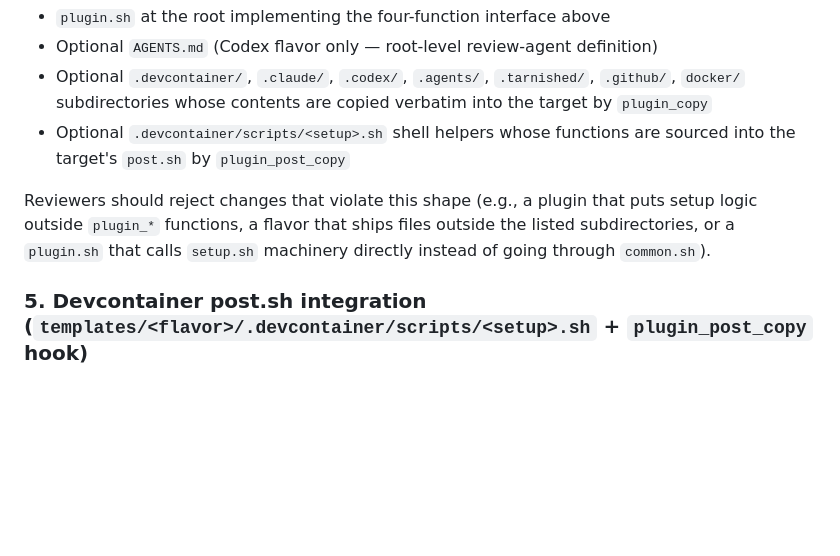
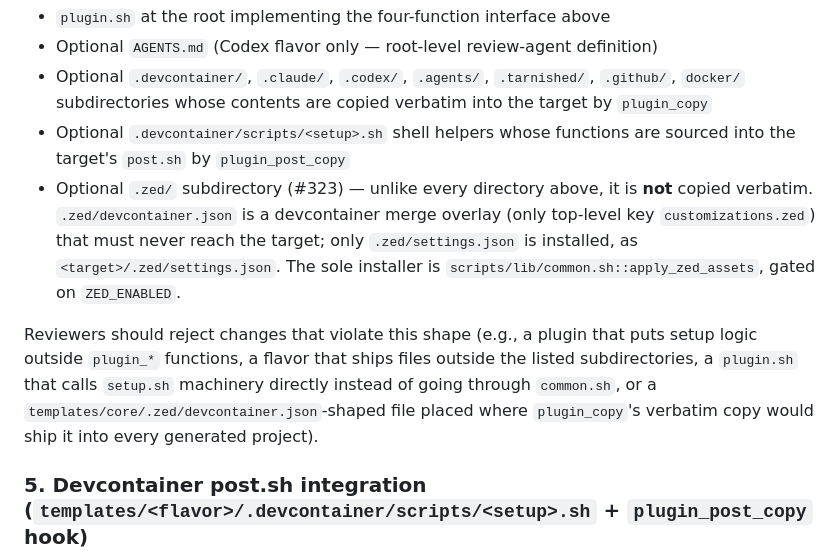
Before and after one commit to TE-ToshiakiTanaka2/tarnished, a Markdown page: AGENTS.md, the part around the change. GitHub-like rendering; blank space fills up the shorter version.

```diff
--- a/AGENTS.md
+++ b/AGENTS.md
@@ -86,8 +86,9 @@ Each flavor directory (`templates/codex/`, `templates/claude/`, `templates/langu
 - Optional `AGENTS.md` (Codex flavor only — root-level review-agent definition)
 - Optional `.devcontainer/`, `.claude/`, `.codex/`, `.agents/`, `.tarnished/`, `.github/`, `docker/` subdirectories whose contents are copied verbatim into the target by `plugin_copy`
 - Optional `.devcontainer/scripts/<setup>.sh` shell helpers whose functions are sourced into the target's `post.sh` by `plugin_post_copy`
+- Optional `.zed/` subdirectory (#323) — unlike every directory above, it is **not** copied verbatim. `.zed/devcontainer.json` is a devcontainer merge overlay (only top-level key `customizations.zed`) that must never reach the target; only `.zed/settings.json` is installed, as `<target>/.zed/settings.json`. The sole installer is `scripts/lib/common.sh::apply_zed_assets`, gated on `ZED_ENABLED`.
 
-Reviewers should reject changes that violate this shape (e.g., a plugin that puts setup logic outside `plugin_*` functions, a flavor that ships files outside the listed subdirectories, or a `plugin.sh` that calls `setup.sh` machinery directly instead of going through `common.sh`).
+Reviewers should reject changes that violate this shape (e.g., a plugin that puts setup logic outside `plugin_*` functions, a flavor that ships files outside the listed subdirectories, a `plugin.sh` that calls `setup.sh` machinery directly instead of going through `common.sh`, or a `templates/core/.zed/devcontainer.json`-shaped file placed where `plugin_copy`'s verbatim copy would ship it into every generated project).
 
 ### 5. Devcontainer post.sh integration (`templates/<flavor>/.devcontainer/scripts/<setup>.sh` + `plugin_post_copy` hook)
 
```
Also changed, not shown: README.md (+1 -1 lines), docs/setup.md (+41 -0 lines).
